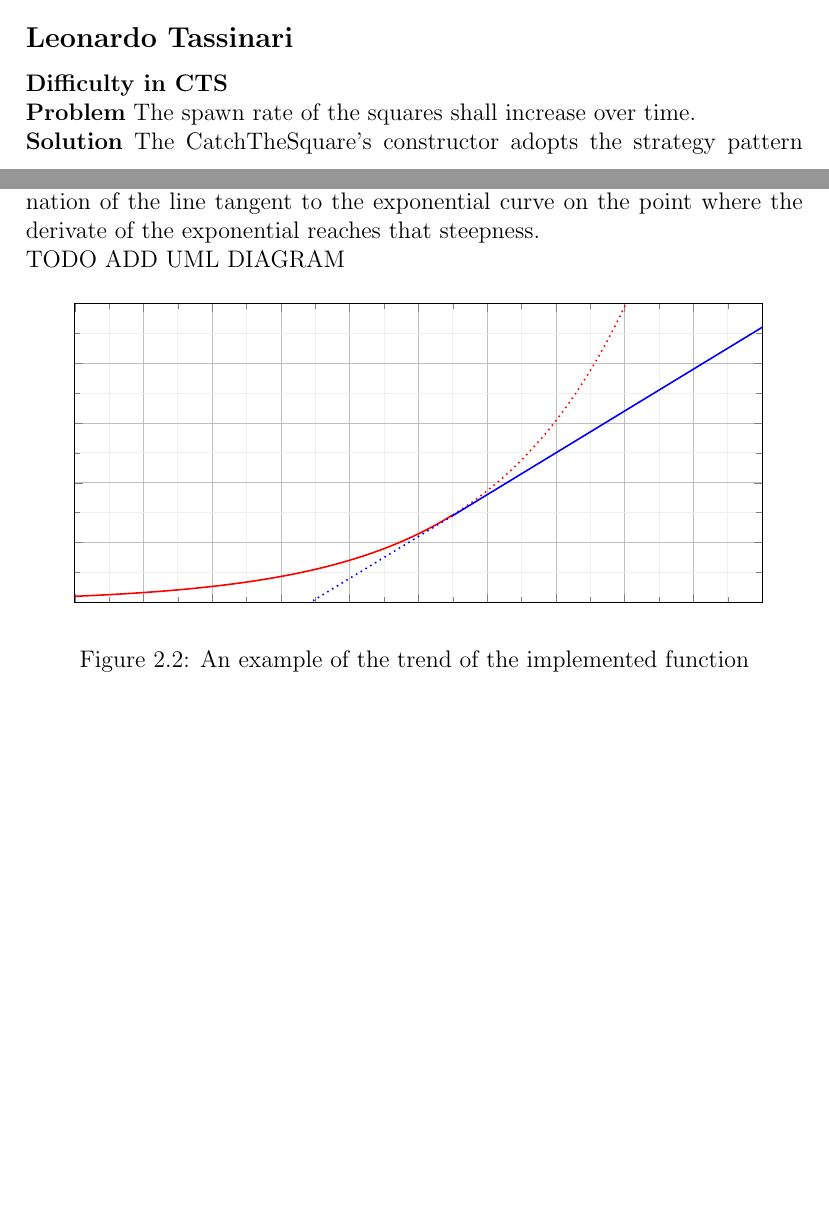
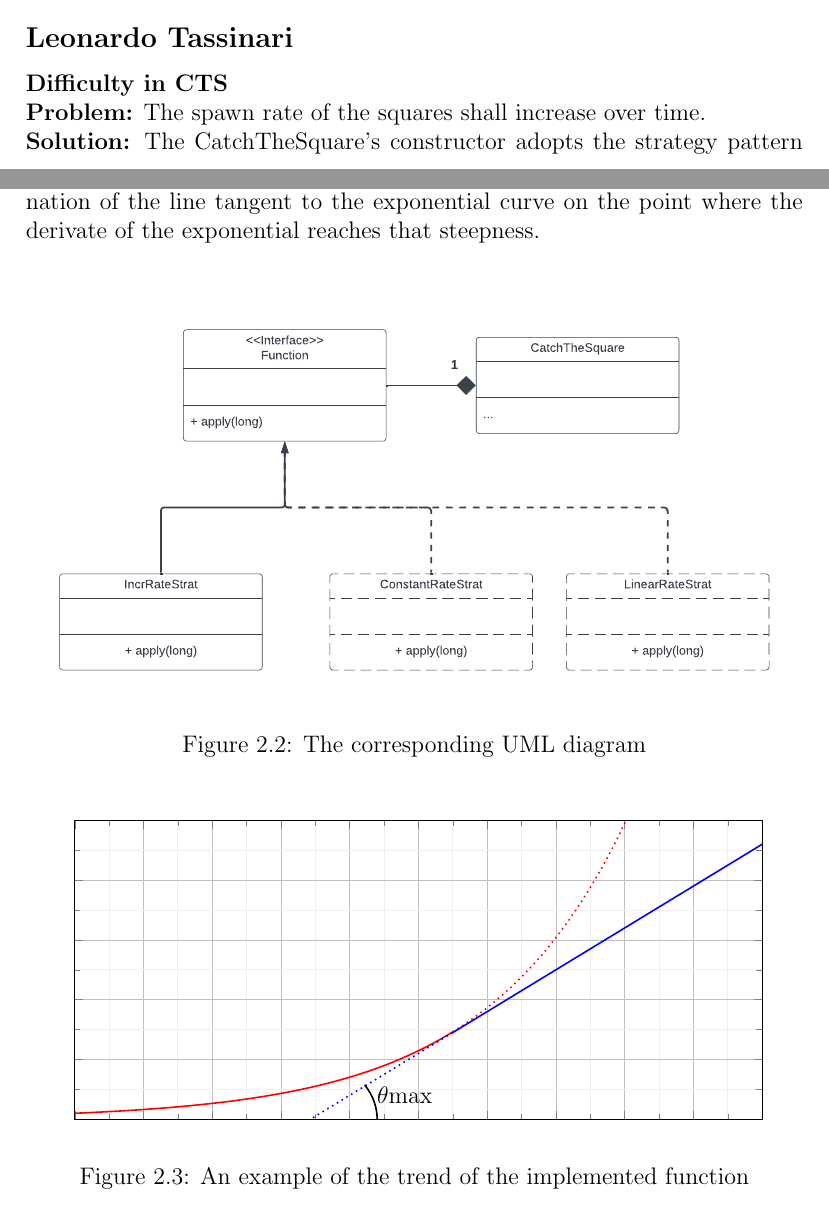
Before and after one commit to leo-tasso/OOP22-mtsk-game, a LaTeX document (documentation/report/report.tex): two parts of pages 7 and 8 of 8, joined at a grey line, cut so that both start at the same text, the shorter picture padded with empty space. Compiled offline with pdfLaTeX.

Commit message:
Completed "Difficulty in CTS" paragraph

```diff
--- a/documentation/report/report.tex
+++ b/documentation/report/report.tex
@@ -2,6 +2,8 @@
 
 \usepackage{graphicx}
 \usepackage{pgfplots}
+\usepackage{graphicx}
+
 \pgfplotsset{compat=1.18}
 
 \title{Report\\ \textbf {``MTSK-GAME''}}
@@ -94,11 +96,15 @@ a full separation of concerns based on domains (allow a single entity to span mu
 \end{figure}
 \subsection*{Leonardo Tassinari}
 \textbf{Difficulty in CTS}\\
-\textbf{Problem} The spawn rate of the squares shall increase over time.\\
-\textbf{Solution} The CatchTheSquare's constructor adopts the strategy pattern taking a \textit{Function} interface. That function will return to the minigame the number of bombs that are expected to be spawn so far given the total amount of milliseconds elapsed from the beginning of the minigame.
+\textbf{Problem:} The spawn rate of the squares shall increase over time.\\
+\textbf{Solution:} The CatchTheSquare's constructor adopts the strategy pattern taking a \textit{Function} interface. That function will return to the minigame the number of bombs that are expected to be spawn so far given the total amount of milliseconds elapsed from the beginning of the minigame.
 My implementation of the function uses an exponential curve to increment the spawn rate progressively until a certain rate.
 The limit rate is represented by the inclination of the line tangent to the exponential curve on the point where the derivate of the exponential reaches that steepness.\\
-TODO ADD UML DIAGRAM
+\begin{figure}[ht]
+	\centering
+	\includegraphics[width=\textwidth]{res/RateStrat.pdf}
+	\caption{The corresponding UML diagram}
+\end{figure}
 \begin{figure}[ht]
 	\centering
 	\begin{tikzpicture}
@@ -144,6 +150,9 @@ TODO ADD UML DIAGRAM
 				thick,
 				blue,
 			] {x*0.7-24};
+			\pgfmathsetmacro{\angle}{asin(0.7/sqrt(1+0.7^2))} %asin(rise/hypotenus)
+			\draw[black,thick] (axis cs: 44, 0) arc[start angle=0, end angle=\angle, radius=10];
+			\node[black] at (axis cs: 48, 4) {\(\theta\)max};
 		\end{axis}
 	\end{tikzpicture}
 	\caption{An example of the trend of the implemented function}
```
Also changed, not shown: documentation/report/report.pdf, documentation/report/res/RateStrat.pdf (added). Lines whose indentation alone changed are shown as unchanged.
